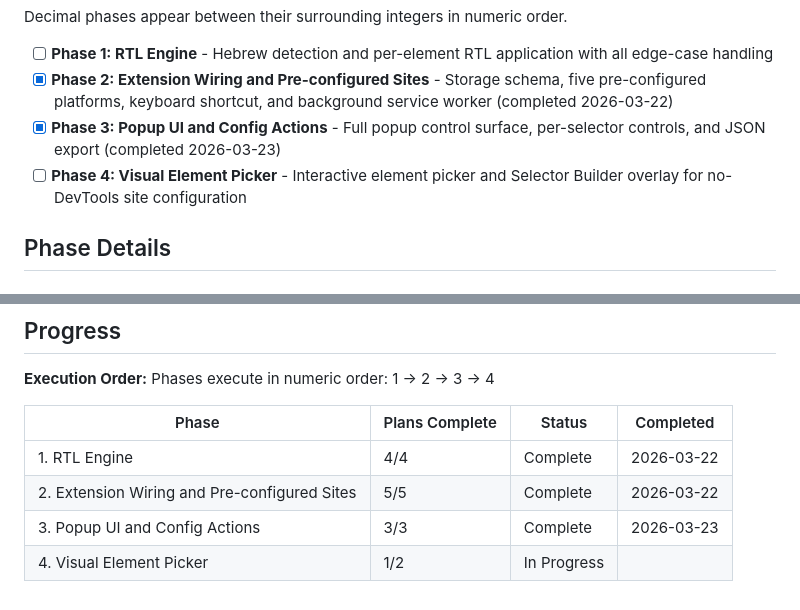
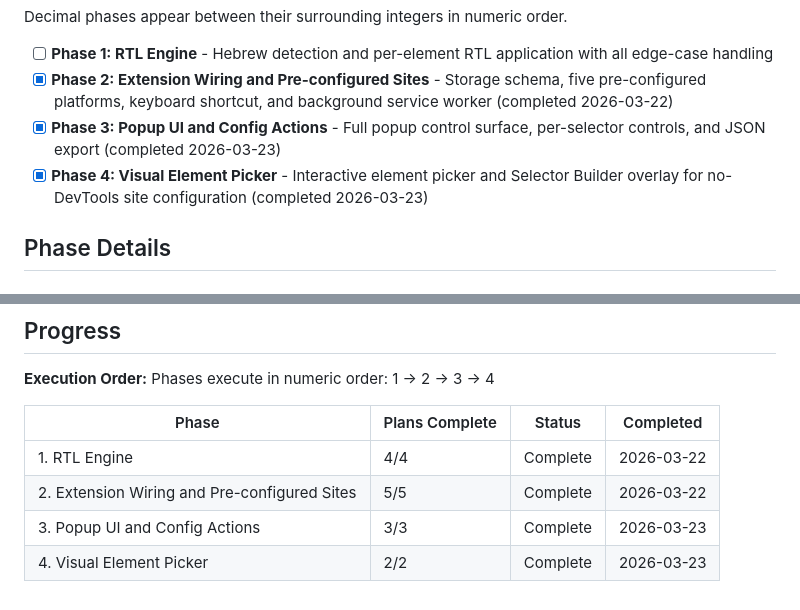
Before and after one commit to itzikwo/Hebrew-RTL-Chrome-Extension, a Markdown page: .planning/ROADMAP.md, 2 parts joined by grey strips. Drawn GitHub-style.

```diff
--- a/.planning/ROADMAP.md
+++ b/.planning/ROADMAP.md
@@ -15,7 +15,7 @@ Decimal phases appear between their surrounding integers in numeric order.
 - [ ] **Phase 1: RTL Engine** - Hebrew detection and per-element RTL application with all edge-case handling
 - [x] **Phase 2: Extension Wiring and Pre-configured Sites** - Storage schema, five pre-configured platforms, keyboard shortcut, and background service worker (completed 2026-03-22)
 - [x] **Phase 3: Popup UI and Config Actions** - Full popup control surface, per-selector controls, and JSON export (completed 2026-03-23)
-- [ ] **Phase 4: Visual Element Picker** - Interactive element picker and Selector Builder overlay for no-DevTools site configuration
+- [x] **Phase 4: Visual Element Picker** - Interactive element picker and Selector Builder overlay for no-DevTools site configuration (completed 2026-03-23)
 
 ## Phase Details
 
@@ -98,4 +98,4 @@ Phases execute in numeric order: 1 -> 2 -> 3 -> 4
 | 1. RTL Engine | 4/4 | Complete | 2026-03-22 |
 | 2. Extension Wiring and Pre-configured Sites | 5/5 | Complete    | 2026-03-22 |
 | 3. Popup UI and Config Actions | 3/3 | Complete   | 2026-03-23 |
-| 4. Visual Element Picker | 1/2 | In Progress|  |
+| 4. Visual Element Picker | 2/2 | Complete   | 2026-03-23 |
```
Also changed, not shown: .planning/STATE.md (+8 -6 lines), 1 other file.
